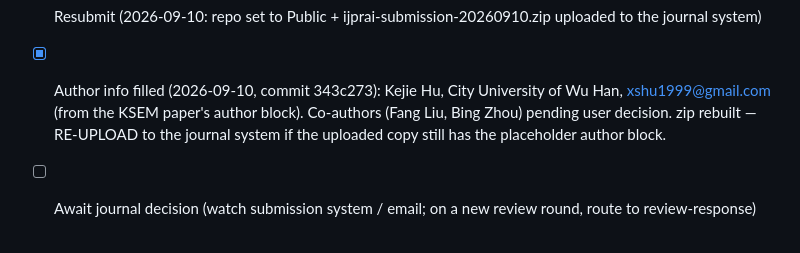
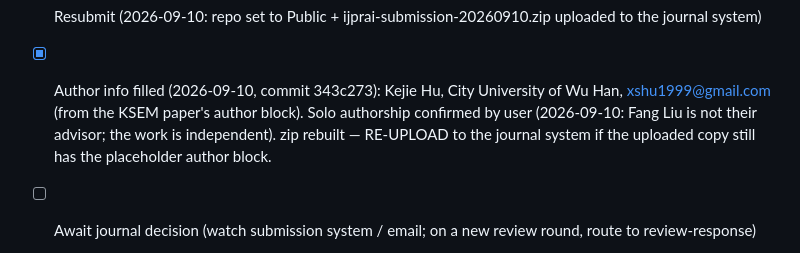
Before and after one commit to HuKejie/div-prune, a Markdown page: TODO.md, the part around the change. Rendered like a GitHub page.

Commit message:
docs: confirm solo authorship decision

```diff
--- a/TODO.md
+++ b/TODO.md
@@ -104,7 +104,8 @@
       ijprai-submission-20260910.zip uploaded to the journal system)
 - [x] Author info filled (2026-09-10, commit 343c273): Kejie Hu,
       City University of Wu Han, xshu1999@gmail.com (from the KSEM paper's
-      author block). Co-authors (Fang Liu, Bing Zhou) pending user decision.
+      author block). Solo authorship confirmed by user (2026-09-10:
+      Fang Liu is not their advisor; the work is independent).
       zip rebuilt — RE-UPLOAD to the journal system if the uploaded copy
       still has the placeholder author block.
 - [ ] Await journal decision (watch submission system / email; on a new
```
